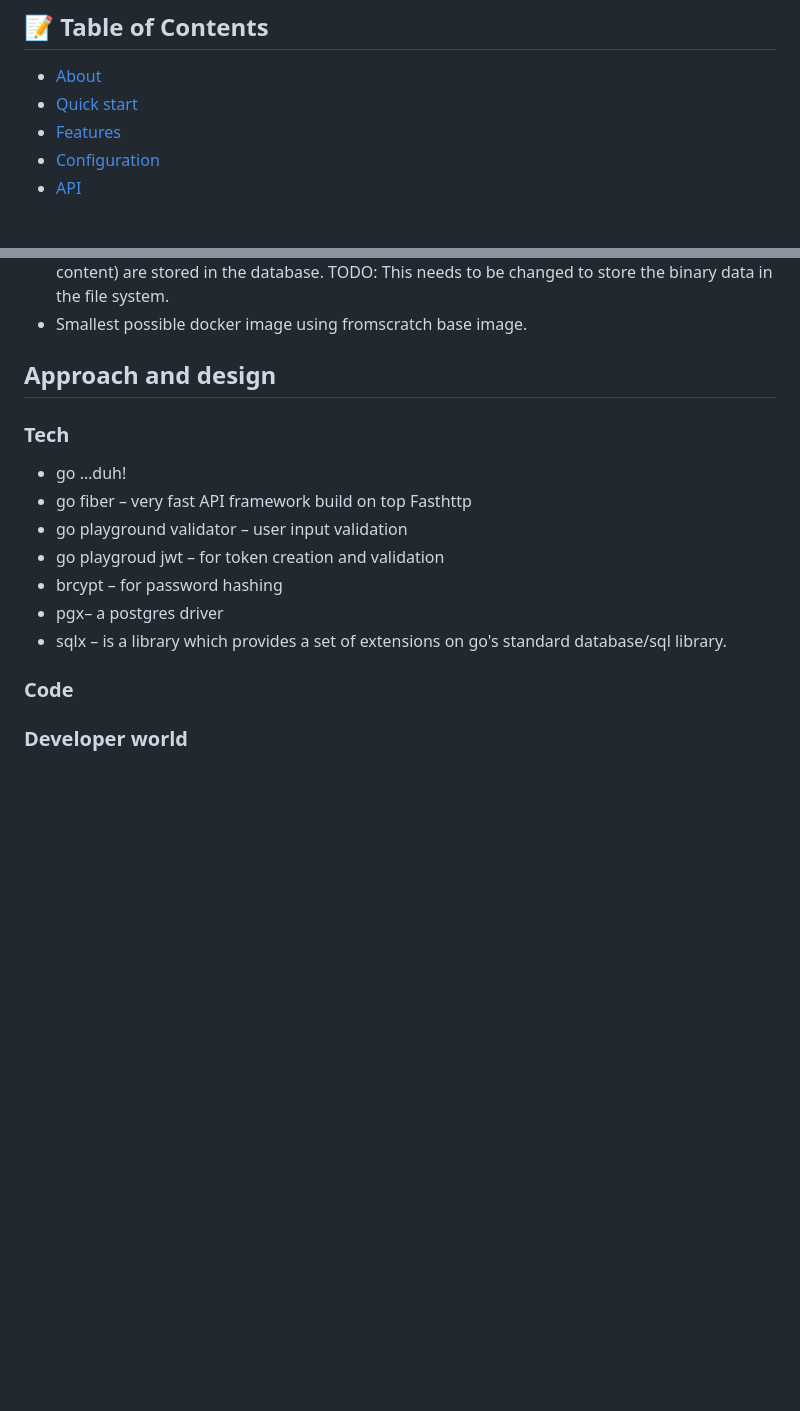
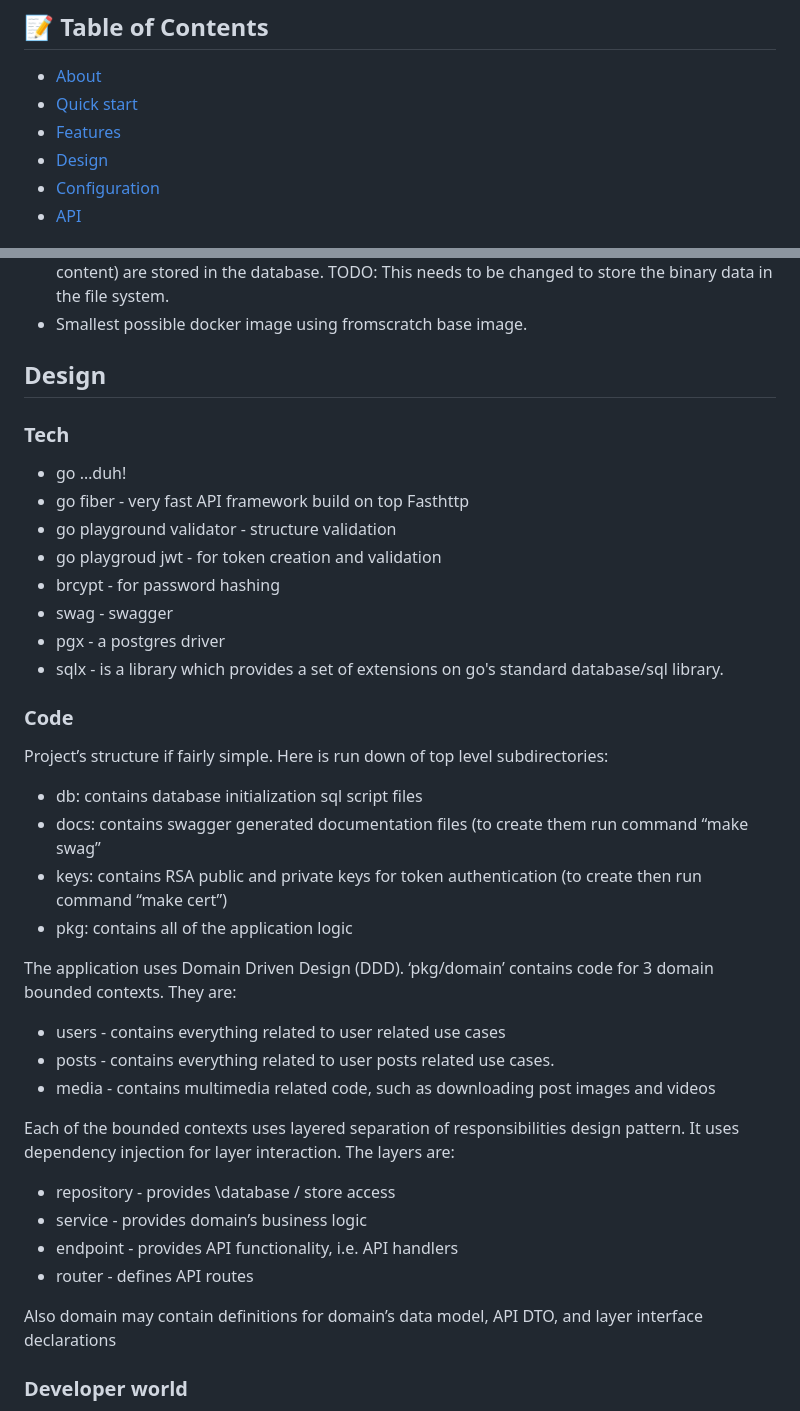
Before and after one commit to PaulShpilsher/instalike, a Markdown page: README.md, 2 parts joined by grey strips. Rendered like a GitHub page; blank space fills up the shorter version.

```diff
--- a/README.md
+++ b/README.md
@@ -9,6 +9,7 @@ Go-based REST API webservice for an Instagram-like app, thus InstaLike :-)
 - [About](#about)
 - [Quick start](#quickstart)
 - [Features](#features)
+- [Design](#design)
 - [Configuration](#config)
 - [API](#api)
 
@@ -34,18 +35,38 @@ In your browser go to http://localhost:3000/swagger/index.html
 - For simplicity and given time constraints post’s multimedia attachments (image and video content) are stored in the database.  TODO: This needs to be changed to store the binary data in the file system.
 - Smallest possible docker image using fromscratch base image.
 
-## Approach and design
+## Design
 
 ### Tech
 - go …duh!
-- go fiber – very fast API framework build on top Fasthttp
-- go playground validator – user input validation
-- go playgroud jwt – for token creation and validation
-- brcypt – for password hashing
-- pgx– a postgres driver
-- sqlx – is a library which provides a set of extensions on go's standard database/sql library.
+- go fiber - very fast API framework build on top Fasthttp
+- go playground validator - structure validation
+- go playgroud jwt - for token creation and validation
+- brcypt - for password hashing
+- swag - swagger
+- pgx - a postgres driver
+- sqlx - is a library which provides a set of extensions on go's standard database/sql library.
 
 ### Code
+
+Project’s structure if fairly simple.  Here is run down of top level subdirectories:
+- db: contains database initialization sql script files
+- docs: contains swagger generated documentation files (to create them run command “make swag”
+- keys: contains RSA public and private keys for token authentication (to create then run command “make cert”)
+- pkg: contains all of the application logic
+
+The application uses Domain Driven Design (DDD). ‘pkg/domain’ contains code for 3 domain bounded contexts. They are:
+- users - contains everything related to user related use cases
+- posts - contains  everything related to user posts related use cases.
+- media - contains multimedia related code, such as downloading post images and videos
+
+Each of the bounded contexts uses layered separation of responsibilities design pattern.  It uses dependency injection for layer interaction.  The layers are:
+- repository - provides \database / store access
+- service - provides domain’s business logic
+- endpoint - provides API functionality, i.e. API handlers
+- router - defines API routes
+
+Also domain may contain definitions for domain’s data model, API DTO, and layer interface declarations
 
 
 ### Developer world
```
